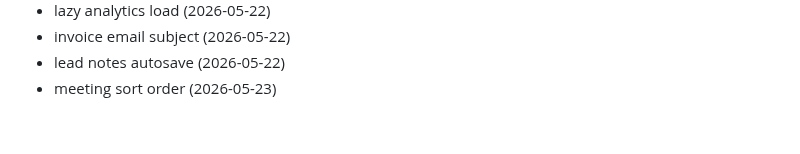
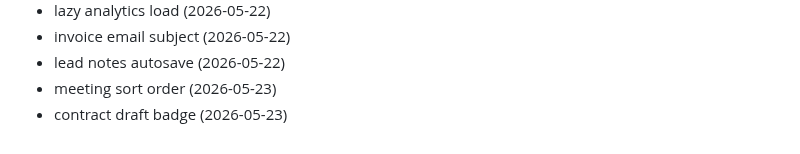
Before and after one commit to Jsingh651/bizscout, a Markdown page: CHANGELOG.md, the part around the change. GitHub-like rendering.

Commit message:
fix: contract draft badge

```diff
--- a/CHANGELOG.md
+++ b/CHANGELOG.md
@@ -156,3 +156,4 @@
 - invoice email subject (2026-05-22)
 - lead notes autosave (2026-05-22)
 - meeting sort order (2026-05-23)
+- contract draft badge (2026-05-23)
```
